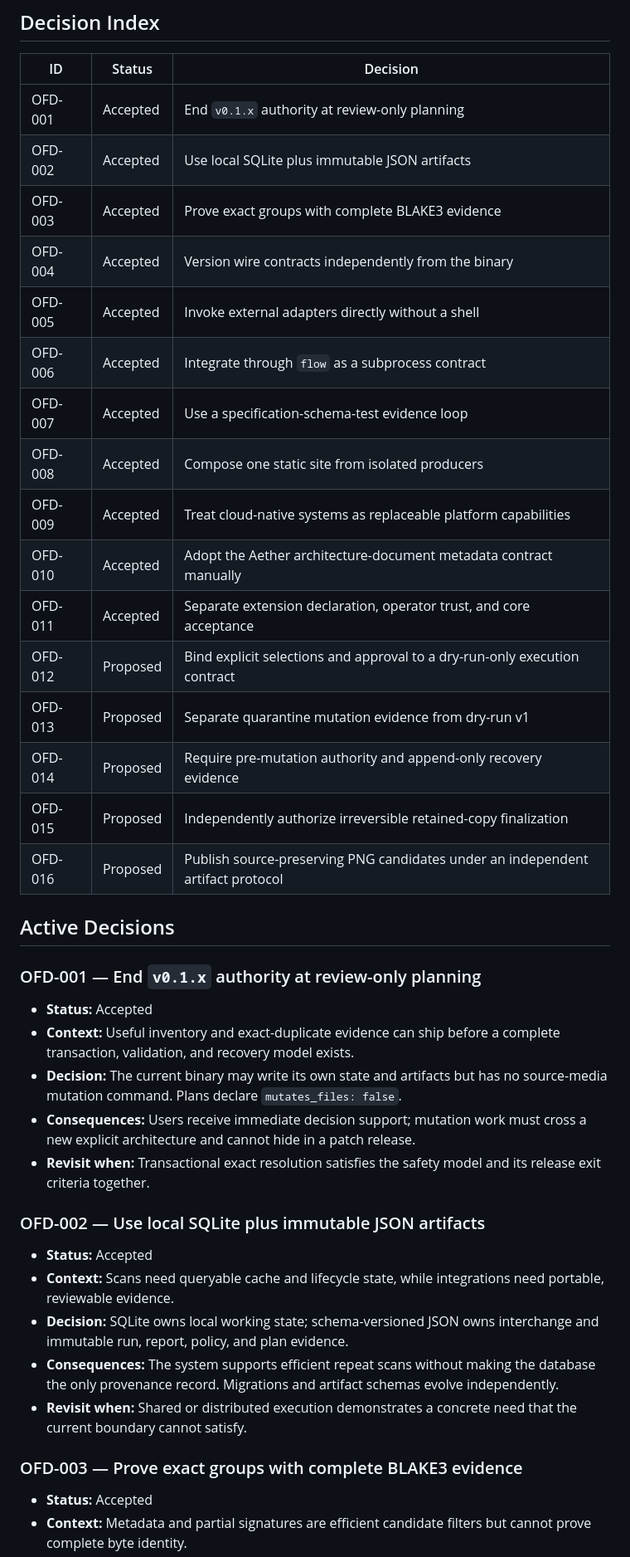
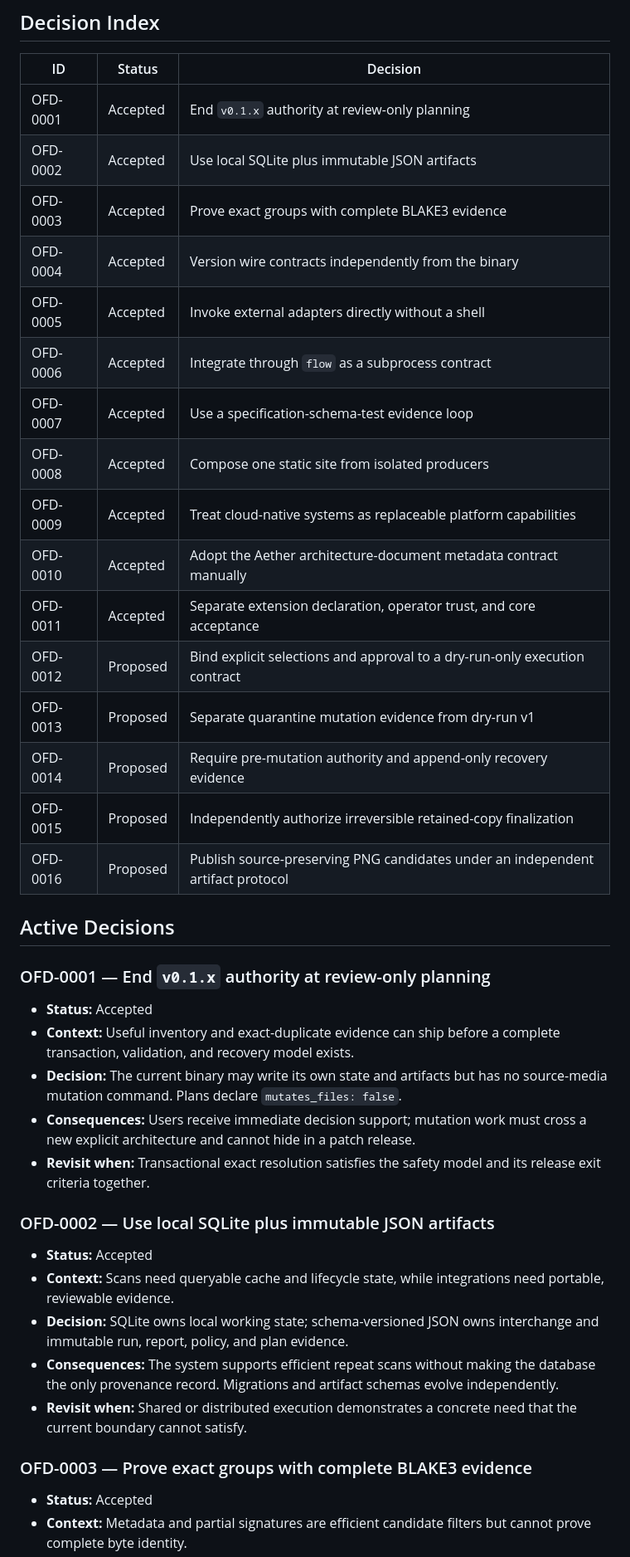
Before and after one commit to egohygiene/optiflow, a Markdown page: DECISIONS.md, the part around one of its changes. Shown at 83% size. Rendered like a GitHub page.

Commit message:
docs(decisions): normalize four-digit identifiers
Refs egohygiene/hygiene#73

```diff
--- a/DECISIONS.md
+++ b/DECISIONS.md
@@ -63,26 +63,26 @@ without changing IDs or history. This document will retain the index.
 
 | ID | Status | Decision |
 | --- | --- | --- |
-| OFD-001 | Accepted | End `v0.1.x` authority at review-only planning |
-| OFD-002 | Accepted | Use local SQLite plus immutable JSON artifacts |
-| OFD-003 | Accepted | Prove exact groups with complete BLAKE3 evidence |
-| OFD-004 | Accepted | Version wire contracts independently from the binary |
-| OFD-005 | Accepted | Invoke external adapters directly without a shell |
-| OFD-006 | Accepted | Integrate through `flow` as a subprocess contract |
-| OFD-007 | Accepted | Use a specification-schema-test evidence loop |
-| OFD-008 | Accepted | Compose one static site from isolated producers |
-| OFD-009 | Accepted | Treat cloud-native systems as replaceable platform capabilities |
-| OFD-010 | Accepted | Adopt the Aether architecture-document metadata contract manually |
-| OFD-011 | Accepted | Separate extension declaration, operator trust, and core acceptance |
-| OFD-012 | Proposed | Bind explicit selections and approval to a dry-run-only execution contract |
-| OFD-013 | Proposed | Separate quarantine mutation evidence from dry-run v1 |
-| OFD-014 | Proposed | Require pre-mutation authority and append-only recovery evidence |
-| OFD-015 | Proposed | Independently authorize irreversible retained-copy finalization |
-| OFD-016 | Proposed | Publish source-preserving PNG candidates under an independent artifact protocol |
+| OFD-0001 | Accepted | End `v0.1.x` authority at review-only planning |
+| OFD-0002 | Accepted | Use local SQLite plus immutable JSON artifacts |
+| OFD-0003 | Accepted | Prove exact groups with complete BLAKE3 evidence |
+| OFD-0004 | Accepted | Version wire contracts independently from the binary |
+| OFD-0005 | Accepted | Invoke external adapters directly without a shell |
+| OFD-0006 | Accepted | Integrate through `flow` as a subprocess contract |
+| OFD-0007 | Accepted | Use a specification-schema-test evidence loop |
+| OFD-0008 | Accepted | Compose one static site from isolated producers |
+| OFD-0009 | Accepted | Treat cloud-native systems as replaceable platform capabilities |
+| OFD-0010 | Accepted | Adopt the Aether architecture-document metadata contract manually |
+| OFD-0011 | Accepted | Separate extension declaration, operator trust, and core acceptance |
+| OFD-0012 | Proposed | Bind explicit selections and approval to a dry-run-only execution contract |
+| OFD-0013 | Proposed | Separate quarantine mutation evidence from dry-run v1 |
+| OFD-0014 | Proposed | Require pre-mutation authority and append-only recovery evidence |
+| OFD-0015 | Proposed | Independently authorize irreversible retained-copy finalization |
+| OFD-0016 | Proposed | Publish source-preserving PNG candidates under an independent artifact protocol |
 
 ## Active Decisions
 
-### OFD-001 — End `v0.1.x` authority at review-only planning
+### OFD-0001 — End `v0.1.x` authority at review-only planning
 
 - **Status:** Accepted
 - **Context:** Useful inventory and exact-duplicate evidence can ship before a
@@ -94,7 +94,7 @@ without changing IDs or history. This document will retain the index.
 - **Revisit when:** Transactional exact resolution satisfies the safety model
   and its release exit criteria together.
 
-### OFD-002 — Use local SQLite plus immutable JSON artifacts
+### OFD-0002 — Use local SQLite plus immutable JSON artifacts
 
 - **Status:** Accepted
 - **Context:** Scans need queryable cache and lifecycle state, while integrations
@@ -107,7 +107,7 @@ without changing IDs or history. This document will retain the index.
 - **Revisit when:** Shared or distributed execution demonstrates a concrete
   need that the current boundary cannot satisfy.
 
-### OFD-003 — Prove exact groups with complete BLAKE3 evidence
+### OFD-0003 — Prove exact groups with complete BLAKE3 evidence
 
 - **Status:** Accepted
 - **Context:** Metadata and partial signatures are efficient candidate filters
```
Also changed, not shown: other parts of DECISIONS.md (+36 -13 lines).
